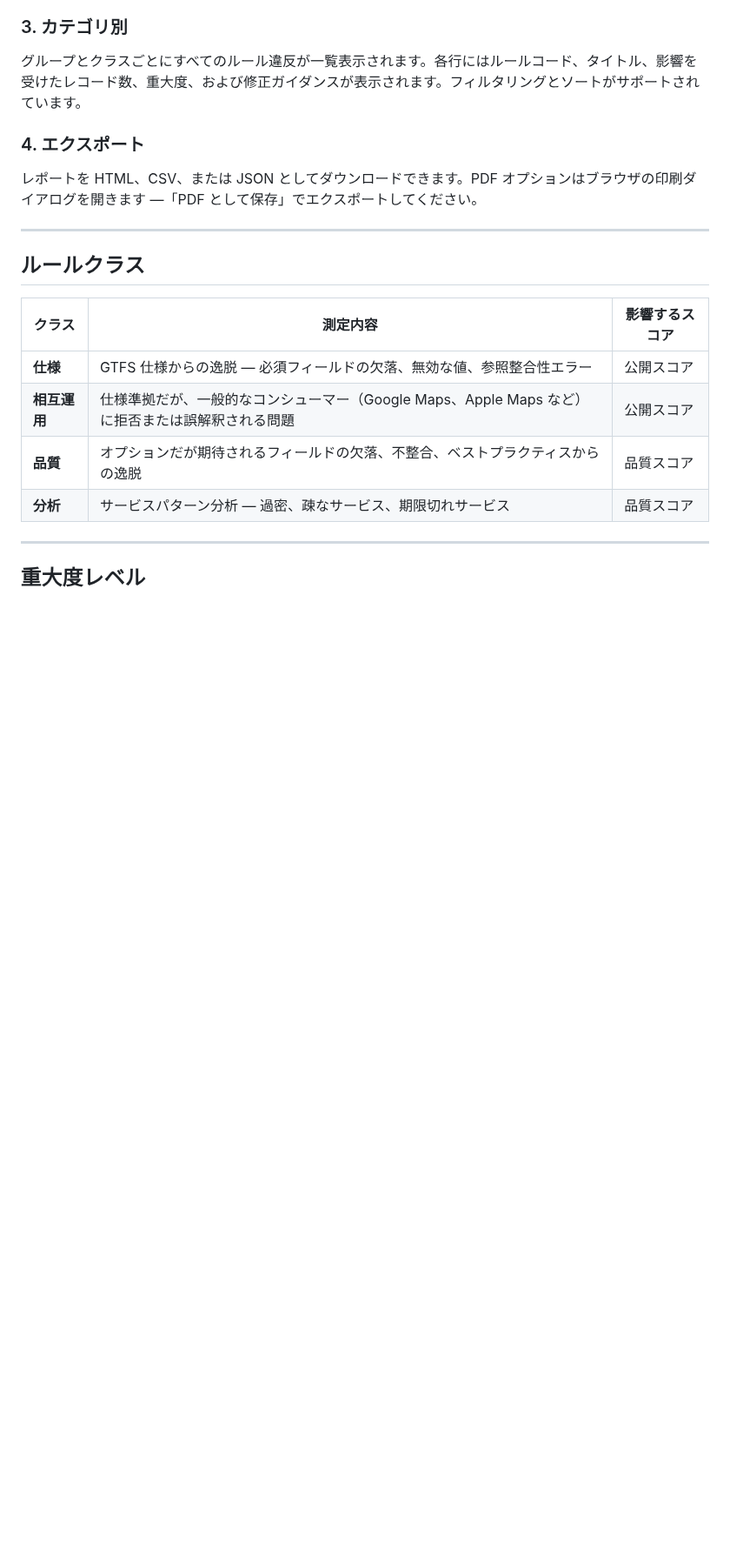
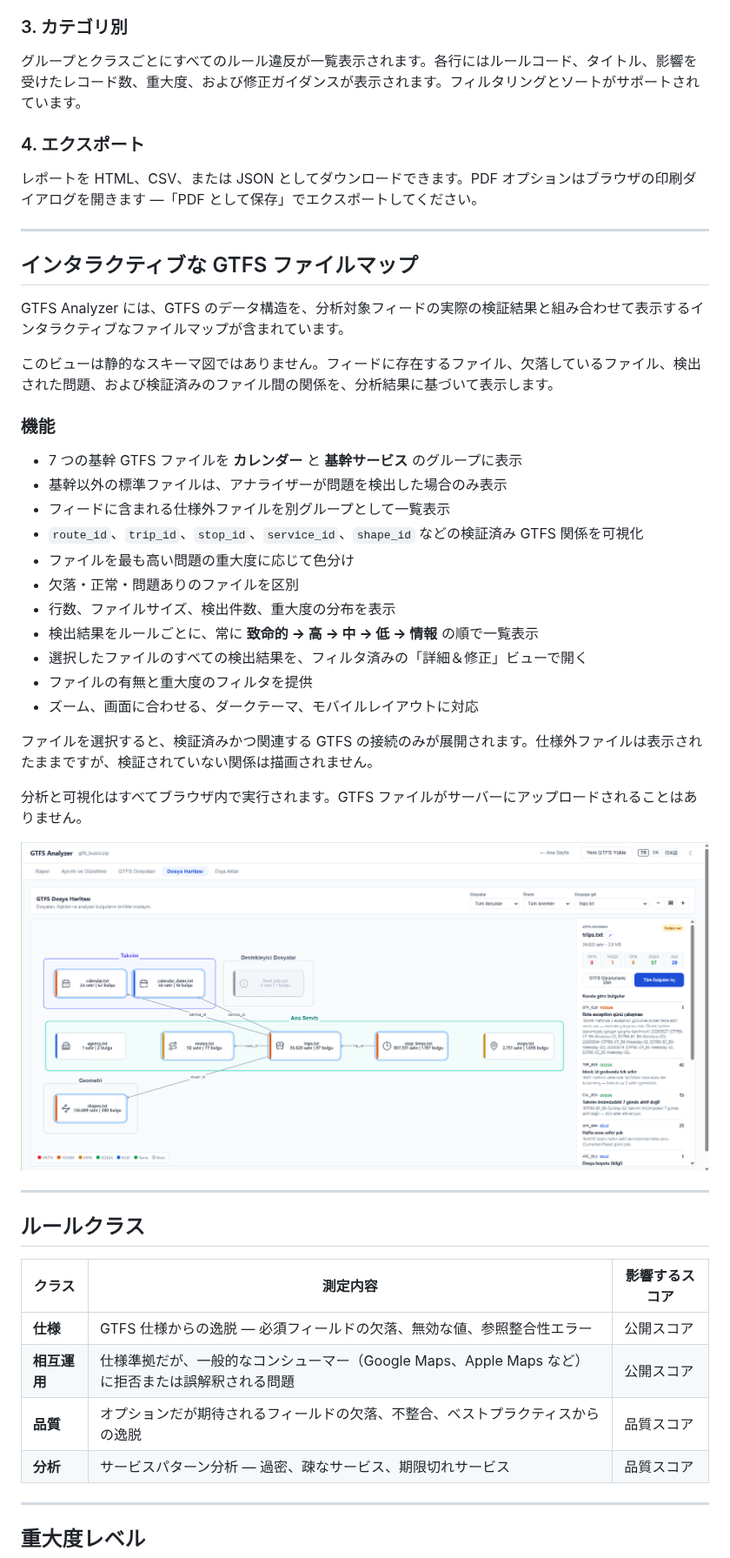
Before and after one commit to ttezer/gtfs-analyzer, a Markdown page: README.ja.md, the part around the change. Shown at 87% size. Rendered like a GitHub page; pictures changed too: docs/images/gtfs-file-map.png (added); blank space fills up the shorter version.

Commit message:
docs(readme): add interactive GTFS file map section (tr/en/ja)
Document the File Map view in all three READMEs with the shared screenshot.

```diff
--- a/README.ja.md
+++ b/README.ja.md
@@ -238,6 +238,34 @@ GTFS Analyzer は Web アプリケーションです — インストール不
 
 ---
 
+## インタラクティブな GTFS ファイルマップ
+
+GTFS Analyzer には、GTFS のデータ構造を、分析対象フィードの実際の検証結果と組み合わせて表示するインタラクティブなファイルマップが含まれています。
+
+このビューは静的なスキーマ図ではありません。フィードに存在するファイル、欠落しているファイル、検出された問題、および検証済みのファイル間の関係を、分析結果に基づいて表示します。
+
+### 機能
+
+- 7 つの基幹 GTFS ファイルを **カレンダー** と **基幹サービス** のグループに表示
+- 基幹以外の標準ファイルは、アナライザーが問題を検出した場合のみ表示
+- フィードに含まれる仕様外ファイルを別グループとして一覧表示
+- `route_id`、`trip_id`、`stop_id`、`service_id`、`shape_id` などの検証済み GTFS 関係を可視化
+- ファイルを最も高い問題の重大度に応じて色分け
+- 欠落・正常・問題ありのファイルを区別
+- 行数、ファイルサイズ、検出件数、重大度の分布を表示
+- 検出結果をルールごとに、常に **致命的 → 高 → 中 → 低 → 情報** の順で一覧表示
+- 選択したファイルのすべての検出結果を、フィルタ済みの「詳細＆修正」ビューで開く
+- ファイルの有無と重大度のフィルタを提供
+- ズーム、画面に合わせる、ダークテーマ、モバイルレイアウトに対応
+
+ファイルを選択すると、検証済みかつ関連する GTFS の接続のみが展開されます。仕様外ファイルは表示されたままですが、検証されていない関係は描画されません。
+
+分析と可視化はすべてブラウザ内で実行されます。GTFS ファイルがサーバーにアップロードされることはありません。
+
+![GTFS ファイルマップ](docs/images/gtfs-file-map.png)
+
+---
+
 ## ルールクラス
 
 | クラス | 測定内容 | 影響するスコア |
```
Also changed, not shown: README.en.md (+28 -0 lines), README.md (+28 -0 lines).
